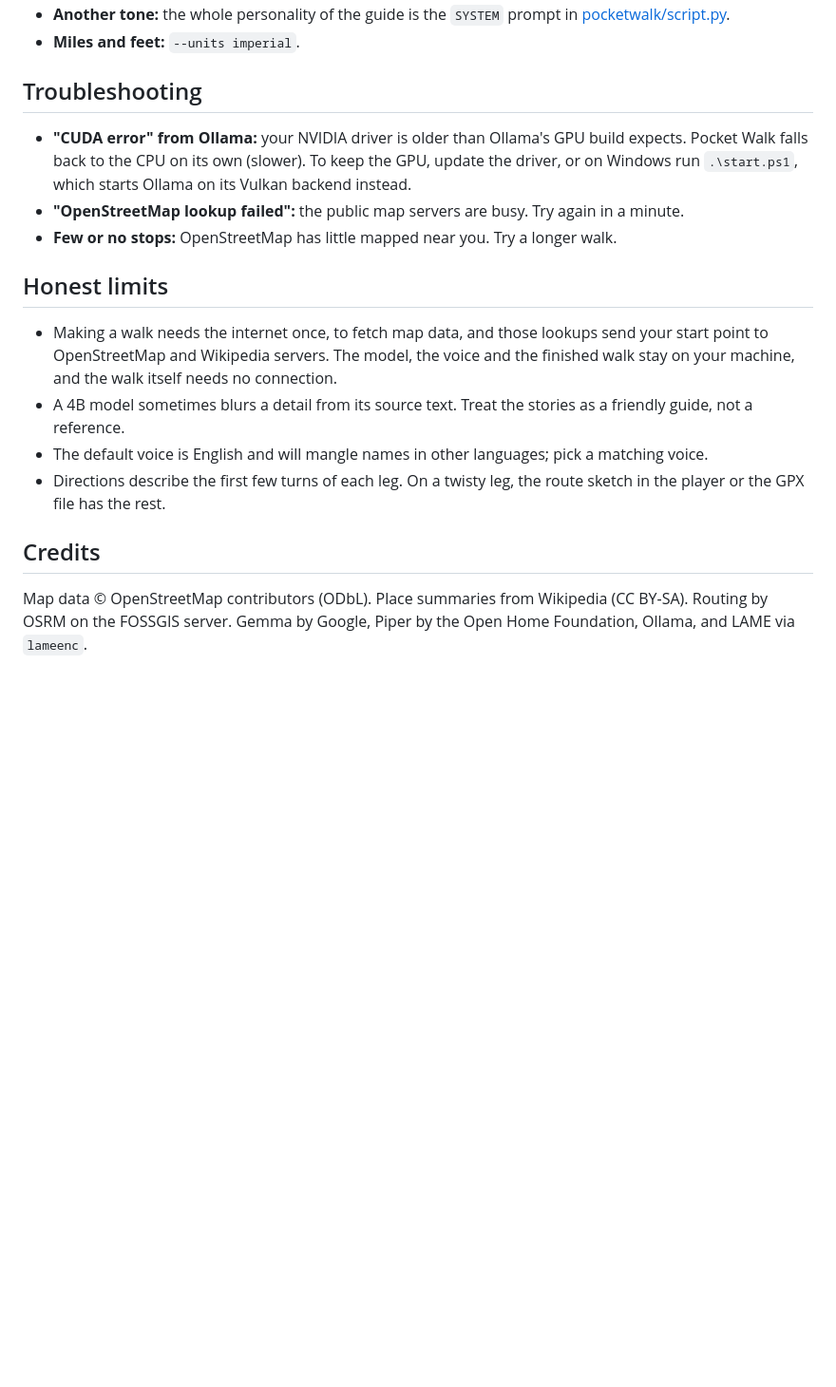
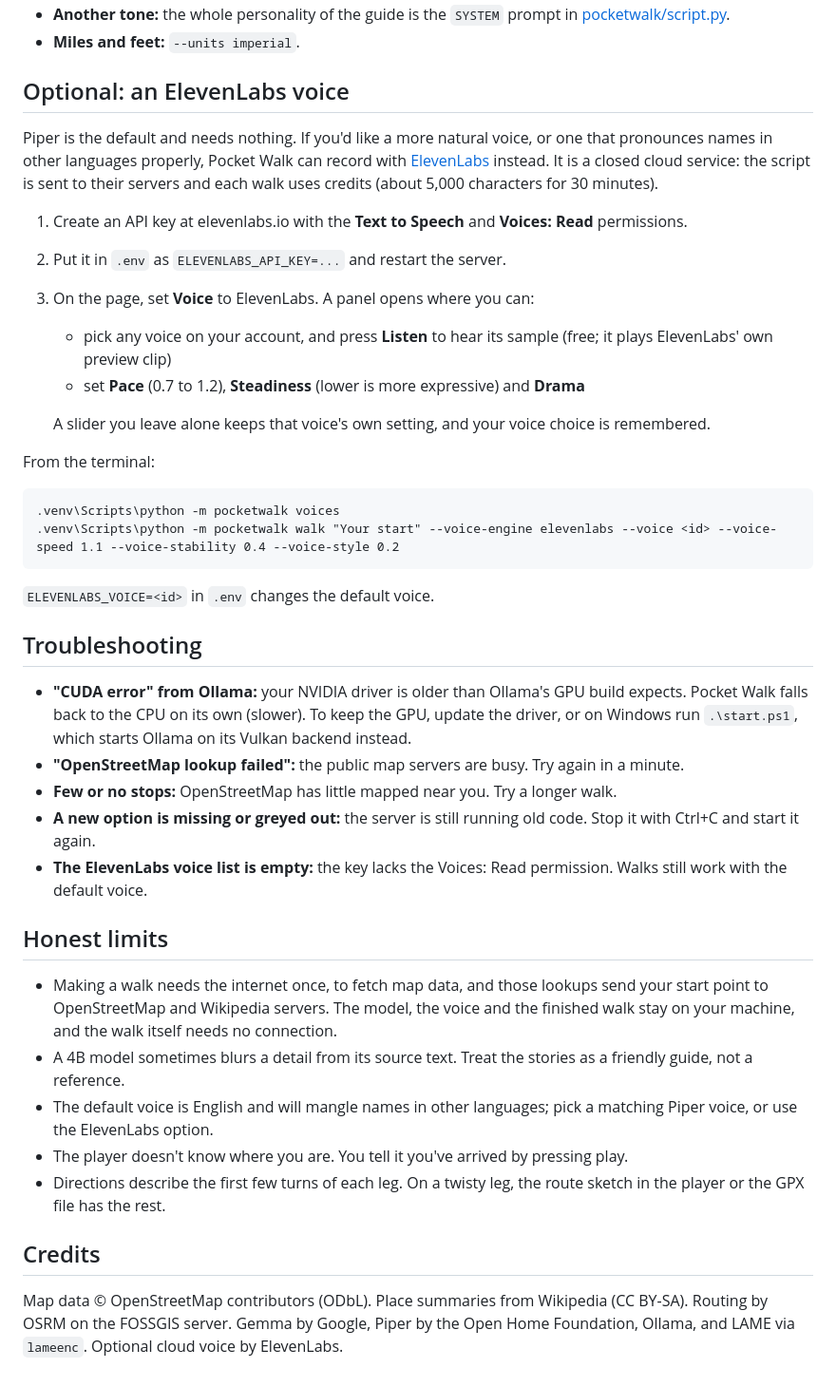
Before and after one commit to kit57/touch_grass, a Markdown page: README.md, the part around one of its changes. Shown at 95% size. Drawn GitHub-style; blank space fills up the shorter version.

````diff
--- a/README.md
+++ b/README.md
@@ -73,6 +87,33 @@ also just copy the MP3s over.
 - **Another tone:** the whole personality of the guide is the `SYSTEM` prompt in
   [pocketwalk/script.py](pocketwalk/script.py).
 - **Miles and feet:** `--units imperial`.
+
+## Optional: an ElevenLabs voice
+
+Piper is the default and needs nothing. If you'd like a more natural voice, or one that
+pronounces names in other languages properly, Pocket Walk can record with
+[ElevenLabs](https://elevenlabs.io) instead. It is a closed cloud service: the script is sent
+to their servers and each walk uses credits (about 5,000 characters for 30 minutes).
+
+1. Create an API key at elevenlabs.io with the **Text to Speech** and **Voices: Read**
+   permissions.
+2. Put it in `.env` as `ELEVENLABS_API_KEY=...` and restart the server.
+3. On the page, set **Voice** to ElevenLabs. A panel opens where you can:
+   - pick any voice on your account, and press **Listen** to hear its sample (free; it plays
+     ElevenLabs' own preview clip)
+   - set **Pace** (0.7 to 1.2), **Steadiness** (lower is more expressive) and **Drama**
+
+   A slider you leave alone keeps that voice's own setting, and your voice choice is
+   remembered.
+
+From the terminal:
+
+```
+.venv\Scripts\python -m pocketwalk voices
+.venv\Scripts\python -m pocketwalk walk "Your start" --voice-engine elevenlabs --voice <id> --voice-speed 1.1 --voice-stability 0.4 --voice-style 0.2
+```
+
+`ELEVENLABS_VOICE=<id>` in `.env` changes the default voice.
 
 ## Troubleshooting
 
@@ -81,6 +122,10 @@ also just copy the MP3s over.
   on Windows run `.\start.ps1`, which starts Ollama on its Vulkan backend instead.
 - **"OpenStreetMap lookup failed":** the public map servers are busy. Try again in a minute.
 - **Few or no stops:** OpenStreetMap has little mapped near you. Try a longer walk.
+- **A new option is missing or greyed out:** the server is still running old code. Stop it
+  with Ctrl+C and start it again.
+- **The ElevenLabs voice list is empty:** the key lacks the Voices: Read permission. Walks
+  still work with the default voice.
 
 ## Honest limits
 
@@ -89,7 +134,9 @@ also just copy the MP3s over.
   on your machine, and the walk itself needs no connection.
 - A 4B model sometimes blurs a detail from its source text. Treat the stories as a friendly
   guide, not a reference.
-- The default voice is English and will mangle names in other languages; pick a matching voice.
+- The default voice is English and will mangle names in other languages; pick a matching
+  Piper voice, or use the ElevenLabs option.
+- The player doesn't know where you are. You tell it you've arrived by pressing play.
 - Directions describe the first few turns of each leg. On a twisty leg, the route sketch in
   the player or the GPX file has the rest.
 
@@ -97,4 +144,4 @@ also just copy the MP3s over.
 
 Map data © OpenStreetMap contributors (ODbL). Place summaries from Wikipedia (CC BY-SA).
 Routing by OSRM on the FOSSGIS server. Gemma by Google, Piper by the Open Home Foundation,
-Ollama, and LAME via `lameenc`.
+Ollama, and LAME via `lameenc`. Optional cloud voice by ElevenLabs.
````
Also changed, not shown: other parts of README.md (+22 -8 lines).
